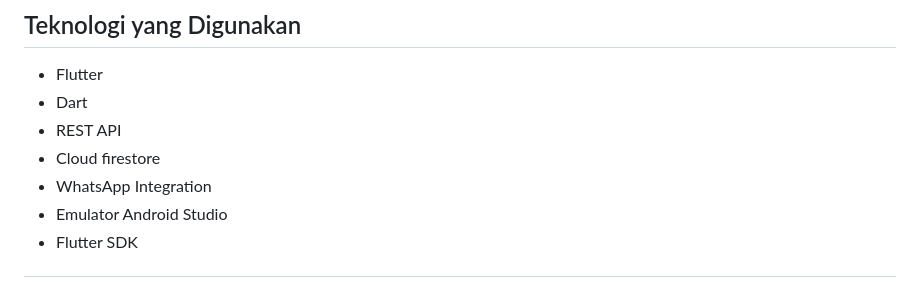
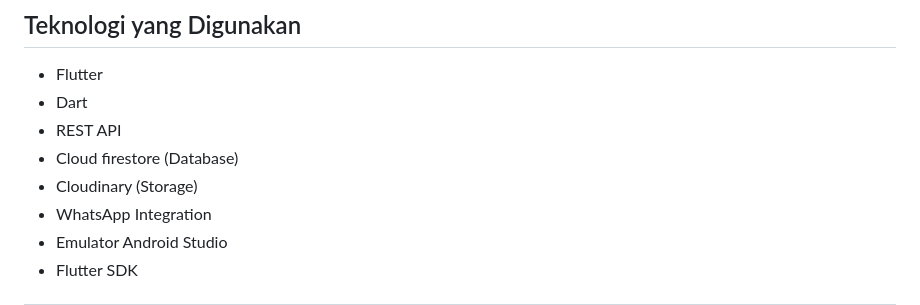
Before and after one commit to ArifaMuthmainnah/quickhelp, a Markdown page: README.md, the part around the change. Rendered like a GitHub page.

Commit message:
docs: Update README with Cloudinary and clarify Firestore

```diff
--- a/README.md
+++ b/README.md
@@ -82,7 +82,8 @@ QuickHelp mendorong terbentuknya komunitas kampus yang saling membantu, inklusif
 * Flutter
 * Dart
 * REST API
-* Cloud firestore
+* Cloud firestore (Database)
+* Cloudinary (Storage)
 * WhatsApp Integration
 * Emulator Android Studio
 * Flutter SDK
```
